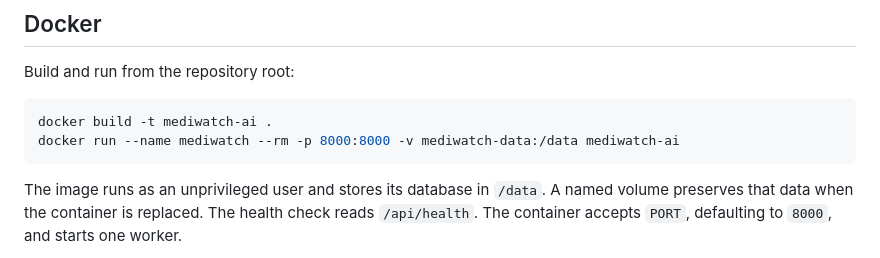
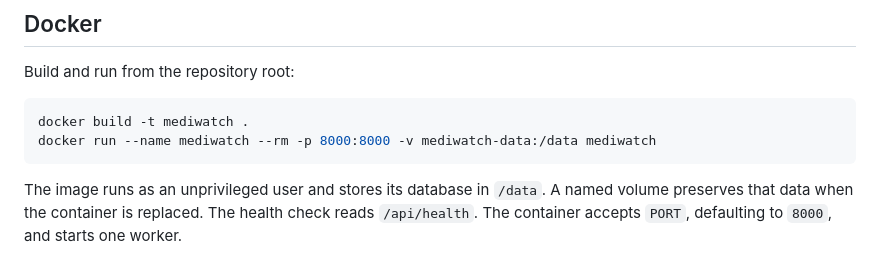
Before and after one commit to guptavernit2-afk/MediWatch, a Markdown page: docs/DEPLOYMENT.md, the part around the change. GitHub-like rendering.

````diff
--- a/docs/DEPLOYMENT.md
+++ b/docs/DEPLOYMENT.md
@@ -27,8 +27,8 @@ No model access is required for the main application. Without a key, summaries u
 Build and run from the repository root:
 
 ```bash
-docker build -t mediwatch-ai .
-docker run --name mediwatch --rm -p 8000:8000 -v mediwatch-data:/data mediwatch-ai
+docker build -t mediwatch .
+docker run --name mediwatch --rm -p 8000:8000 -v mediwatch-data:/data mediwatch
 ```
 
 The image runs as an unprivileged user and stores its database in `/data`. A named volume preserves that data when the container is replaced. The health check reads `/api/health`. The container accepts `PORT`, defaulting to `8000`, and starts one worker.
````
Also changed, not shown: README.md (+7 -5 lines), docs/images/overview.png, 3 other files.
